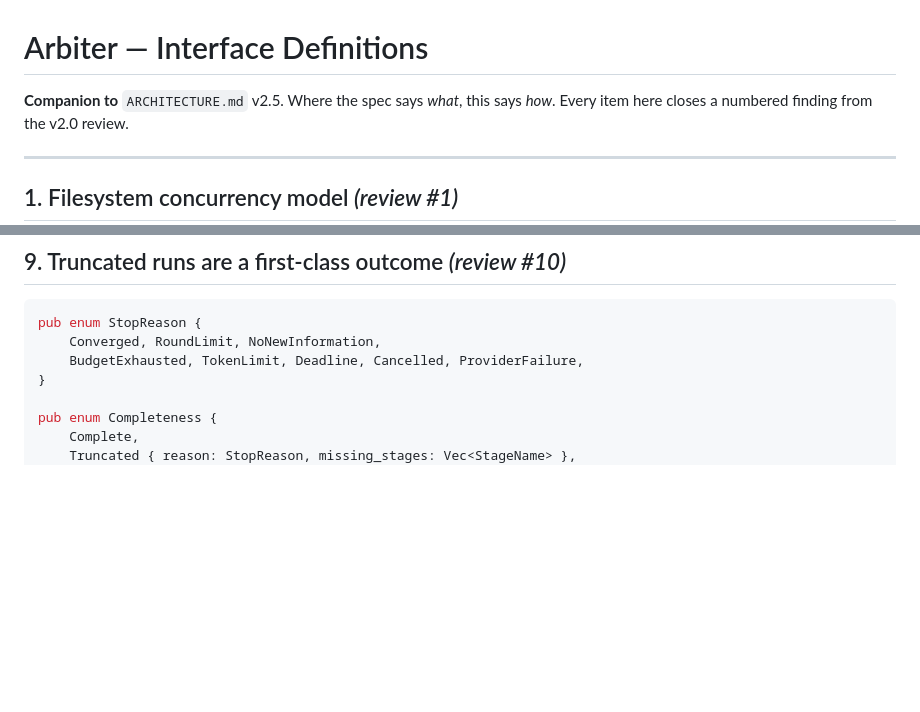
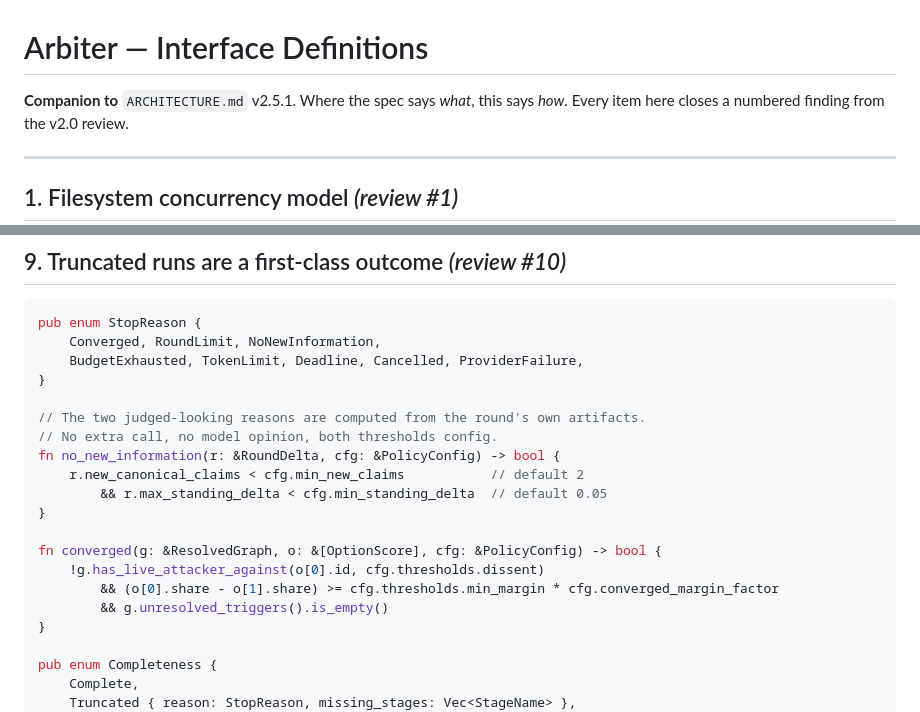
Before and after one commit to nagabalaji88/debate-engine, a Markdown page: docs/INTERFACES.md, 2 parts joined by grey strips. Drawn GitHub-style; blank space fills up the shorter version.

```diff
--- a/docs/INTERFACES.md
+++ b/docs/INTERFACES.md
@@ -1,6 +1,6 @@
 # Arbiter — Interface Definitions
 
-**Companion to** `ARCHITECTURE.md` v2.5. Where the spec says *what*, this says *how*.
+**Companion to** `ARCHITECTURE.md` v2.5.1. Where the spec says *what*, this says *how*.
 Every item here closes a numbered finding from the v2.0 review.
 
 ---
@@ -466,6 +466,19 @@ run, and assert what the engine *did* rather than only what it decided.
 pub enum StopReason {
     Converged, RoundLimit, NoNewInformation,
     BudgetExhausted, TokenLimit, Deadline, Cancelled, ProviderFailure,
+}
+
+// The two judged-looking reasons are computed from the round's own artifacts.
+// No extra call, no model opinion, both thresholds config.
+fn no_new_information(r: &RoundDelta, cfg: &PolicyConfig) -> bool {
+    r.new_canonical_claims < cfg.min_new_claims           // default 2
+        && r.max_standing_delta < cfg.min_standing_delta  // default 0.05
+}
+
+fn converged(g: &ResolvedGraph, o: &[OptionScore], cfg: &PolicyConfig) -> bool {
+    !g.has_live_attacker_against(o[0].id, cfg.thresholds.dissent)
+        && (o[0].share - o[1].share) >= cfg.thresholds.min_margin * cfg.converged_margin_factor
+        && g.unresolved_triggers().is_empty()
 }
 
 pub enum Completeness {
```
Also changed, not shown: ARCHITECTURE.md (+55 -10 lines).
